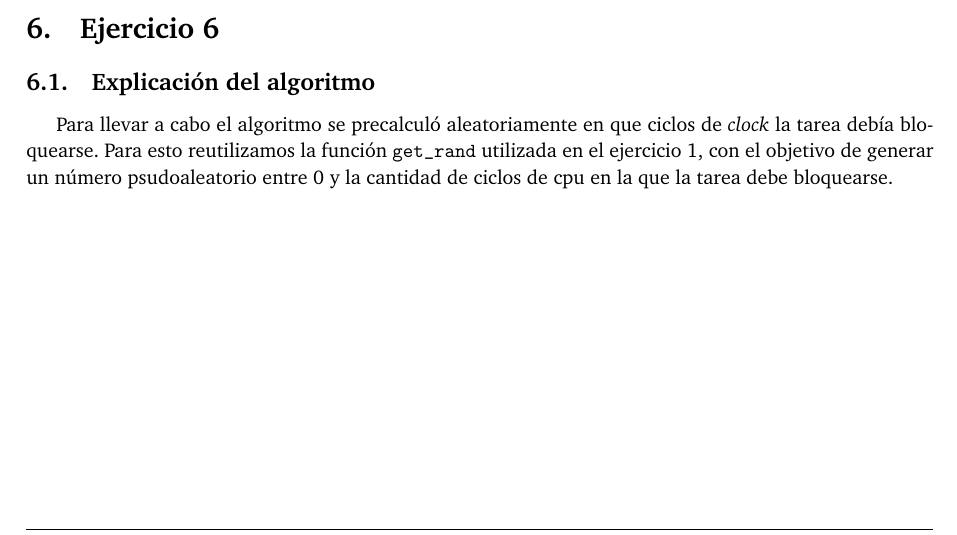
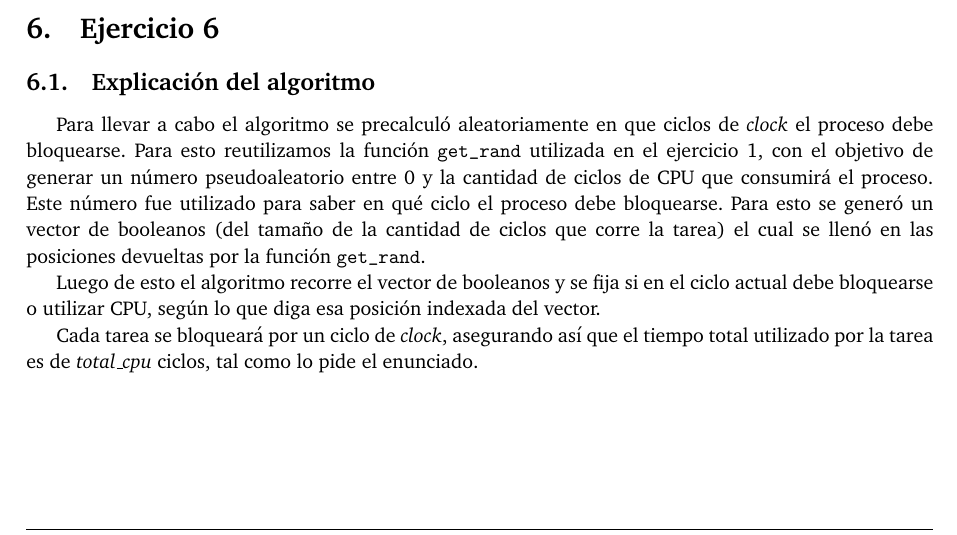
Before and after one commit to lvuotto/so-tps, a LaTeX paper (tp1/informe/informe.tex): part of page 7 of 11, cut so that both start at the same text. Compiled offline with pdfLaTeX.

Commit message:
Finalizado el ejercicio 6

```diff
--- a/tp1/informe/informe.tex
+++ b/tp1/informe/informe.tex
@@ -310,10 +310,22 @@ tickets totales asignados.
 
 \subsection{Explicación del algoritmo}
 Para llevar a cabo el algoritmo se precalculó aleatoriamente en que ciclos
-de \textit{clock} la tarea debía bloquearse. Para esto reutilizamos la
+de \textit{clock} el proceso debe bloquearse. Para esto reutilizamos la
 función \verb|get_rand| utilizada en el ejercicio 1, con el objetivo de
-generar un número psudoaleatorio entre 0 y la cantidad de ciclos de cpu en
-la que la tarea debe bloquearse.
+generar un número pseudoaleatorio entre 0 y la cantidad de ciclos de CPU que
+consumirá el proceso. Este número fue utilizado para saber en qué ciclo el
+proceso debe bloquearse. Para esto se generó un vector de booleanos (del
+tamaño de la cantidad de ciclos que corre la tarea) el cual se llenó en las
+posiciones devueltas por la función \verb|get_rand|.
+
+Luego de esto el algoritmo recorre el vector de booleanos y se fija si en
+el ciclo actual debe bloquearse o utilizar CPU, según lo que diga esa
+posición indexada del vector.
+
+Cada tarea se bloqueará por un ciclo de \textit{clock}, asegurando así que
+el tiempo total utilizado por la tarea es de \textit{total\_cpu} ciclos,
+tal como lo pide el enunciado.
+
 
 \newpage
 
```
